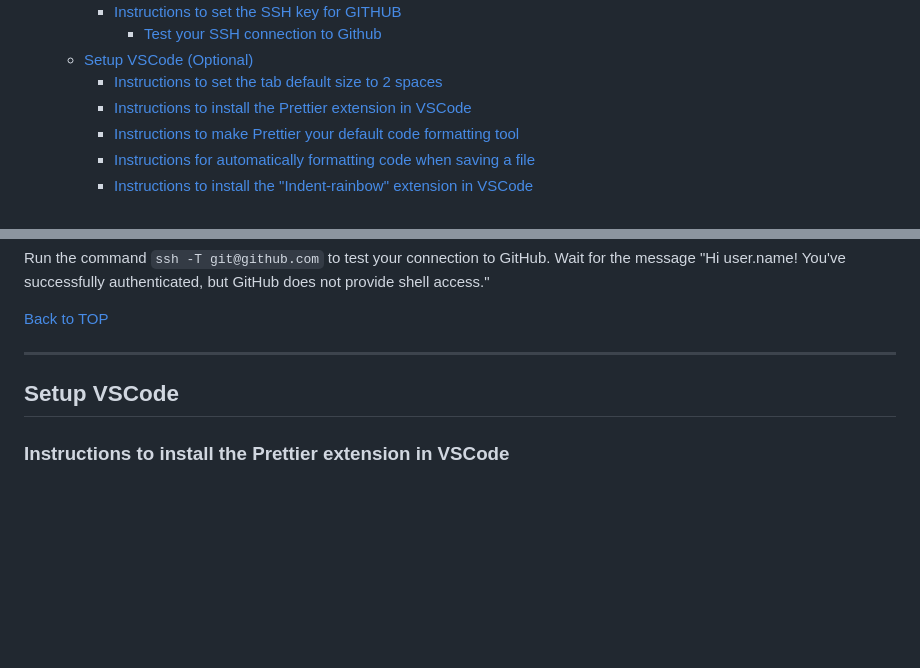
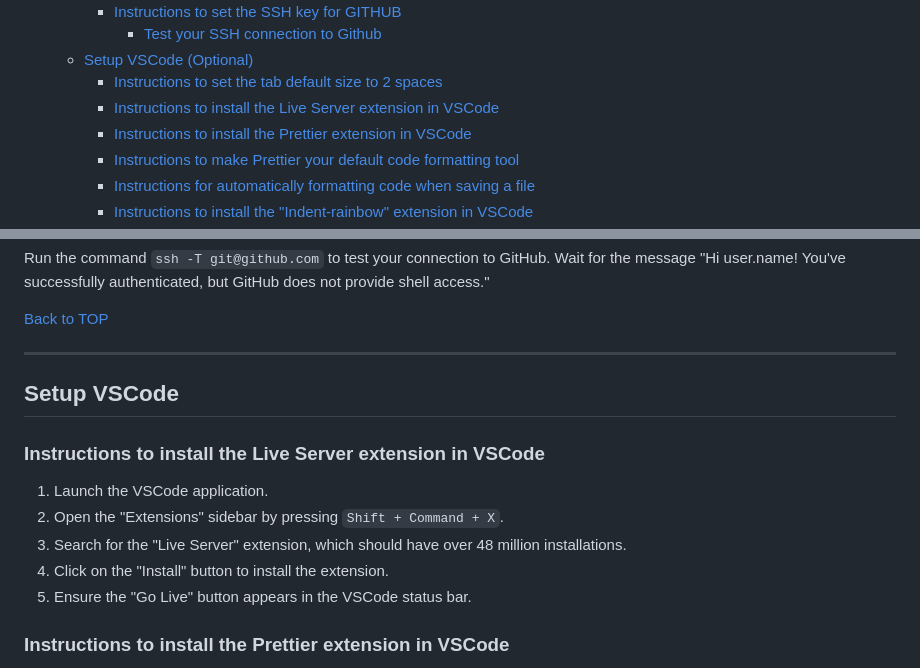
Before and after one commit to lucasfit01/dwa-orientation-curriculum, a Markdown page: computer-setup/windows-computer-setup.md, 2 parts joined by grey strips. GitHub-like rendering; blank space fills up the shorter version.

```diff
--- a/computer-setup/windows-computer-setup.md
+++ b/computer-setup/windows-computer-setup.md
@@ -42,6 +42,7 @@ Here is a list of software you should have installed and configured before you b
       - [Test your SSH connection to Github](#test-your-ssh-connection-to-github)
   - [Setup VSCode (Optional)](#setup-vscode-optional)
     - [Instructions to set the tab default size to 2 spaces](#instructions-to-set-the-tab-default-size-to-2-spaces)
+    - [Instructions to install the Live Server extension in VSCode](#instructions-to-install-the-live-server-extension-in-vscode)
     - [Instructions to install the Prettier extension in VSCode](#instructions-to-install-the-prettier-extension-in-vscode)
     - [Instructions to make Prettier your default code formatting tool](#instructions-to-make-prettier-your-default-code-formatting-tool)
     - [Instructions for automatically formatting code when saving a file](#instructions-for-automatically-formatting-code-when-saving-a-file)
@@ -377,6 +378,14 @@ Run the command `ssh -T git@github.com` to test your connection to GitHub. Wait
 
 ## Setup VSCode
 
+### Instructions to install the Live Server extension in VSCode
+
+1. Launch the VSCode application.
+2. Open the "Extensions" sidebar by pressing `Shift + Command + X`.
+3. Search for the "Live Server" extension, which should have over 48 million installations.
+4. Click on the "Install" button to install the extension.
+5. Ensure the "Go Live" button appears in the VSCode status bar.
+
 ### Instructions to install the Prettier extension in VSCode
 
 1. Launch the VSCode application.
```
Also changed, not shown: computer-setup/macos-computer-setup.md (+24 -14 lines).
